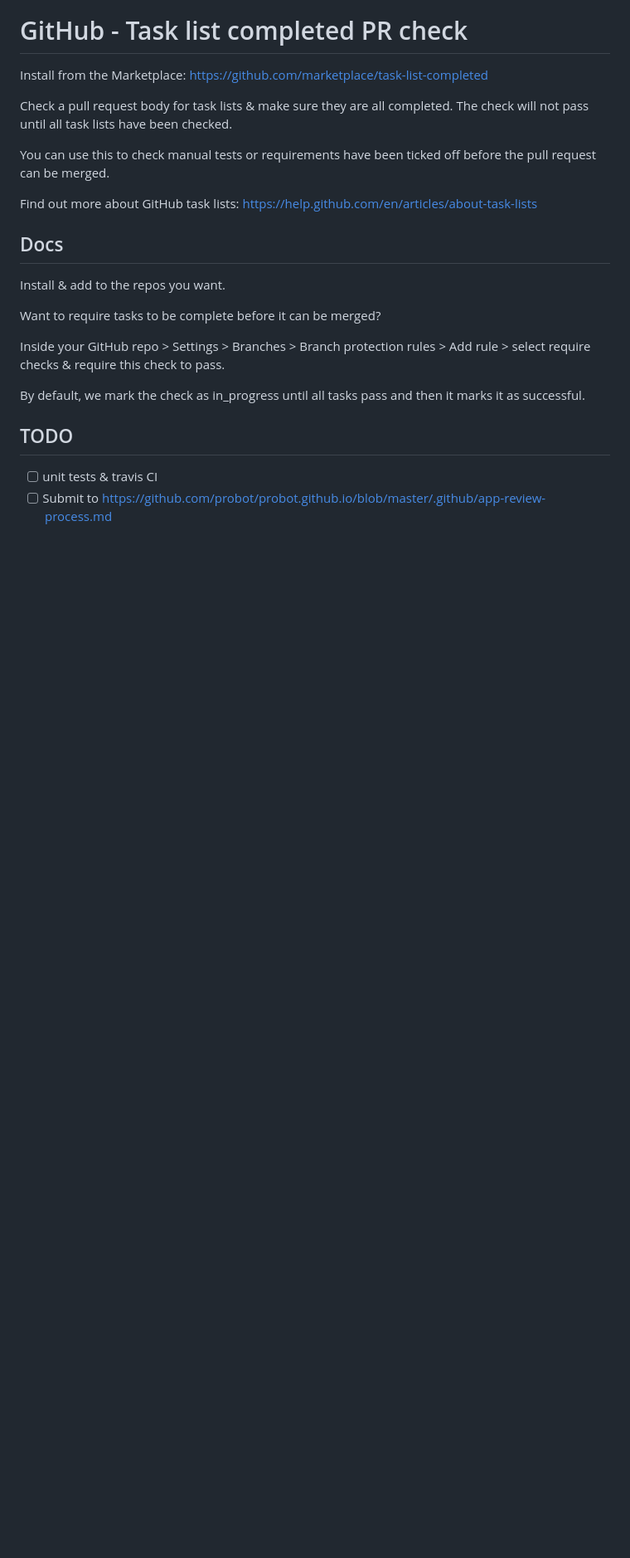
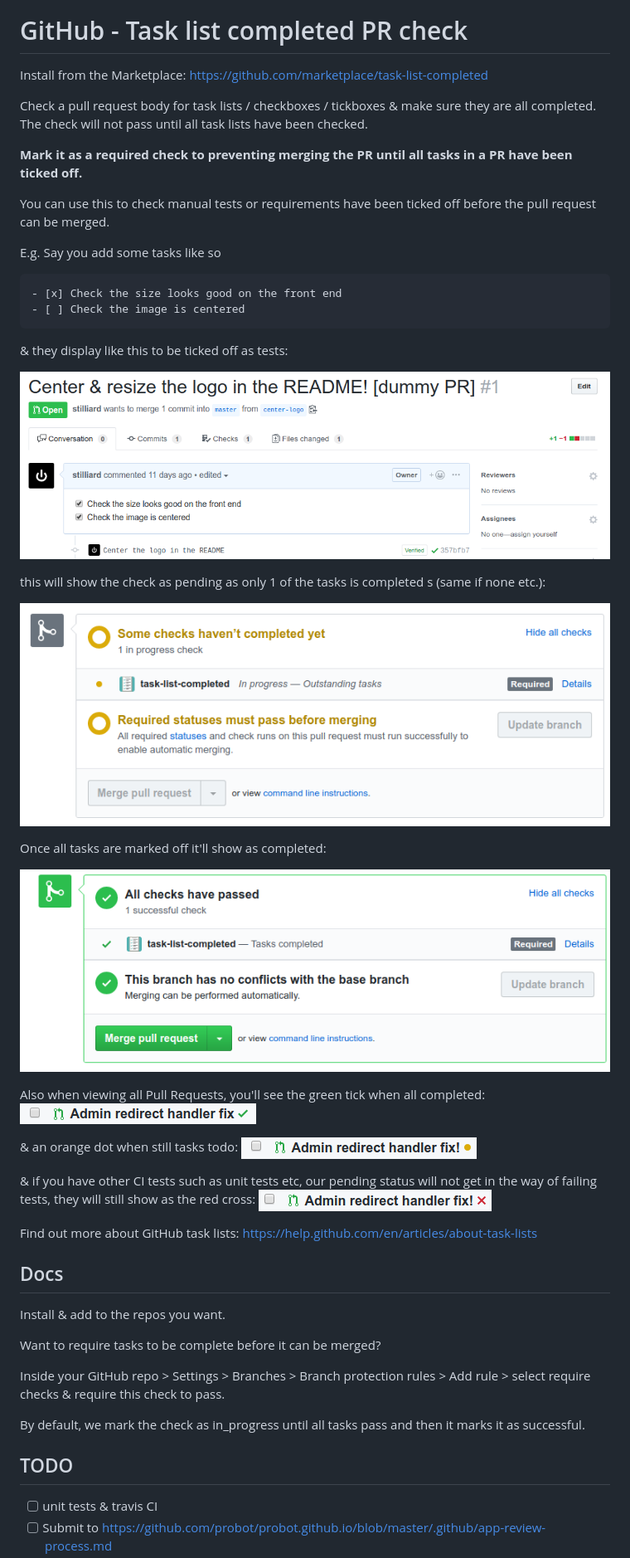
Before and after one commit to stilliard/github-task-list-completed, a Markdown page: README.md, the part around one of its changes. Shown at 83% size. Rendered like a GitHub page; pictures changed too: screenshots/example-pr.png (added), screenshots/failing-pr.png (added), screenshots/pending-pr.png (added); blank space fills up the shorter version.

Commit message:
docs: added workflow example with screenshots

````diff
--- a/README.md
+++ b/README.md
@@ -5,10 +6,41 @@ GitHub - Task list completed PR check
 
 Install from the Marketplace: https://github.com/marketplace/task-list-completed
 
-Check a pull request body for task lists & make sure they are all completed.
+Check a pull request body for task lists / checkboxes / tickboxes & make sure they are all completed.
 The check will not pass until all task lists have been checked.
 
+**Mark it as a required check to preventing merging the PR until all tasks in a PR have been ticked off.**
+
 You can use this to check manual tests or requirements have been ticked off before the pull request can be merged.
+
+E.g. Say you add some tasks like so
+```
+- [x] Check the size looks good on the front end
+- [ ] Check the image is centered
+```
+
+& they display like this to be ticked off as tests:
+
+![](./screenshots/example-pr.png)
+
+this will show the check as pending as only 1 of the tasks is completed s (same if none etc.):
+
+![](./screenshots/tasks-remaining.png)
+
+Once all tasks are marked off it'll show as completed:
+
+![](./screenshots/tasks-completed.png)
+
+
+Also when viewing all Pull Requests, you'll see the green tick when all completed:
+![](./screenshots/success-pr.png)
+
+& an orange dot when still tasks todo:
+![](./screenshots/pending-pr.png)
+
+& if you have other CI tests such as unit tests etc, our pending status will not get in the way of failing tests, they will still show as the red cross:
+![](./screenshots/failing-pr.png)
+
 
 Find out more about GitHub task lists: https://help.github.com/en/articles/about-task-lists
 
````
Also changed, not shown: other parts of README.md (+2 -1 lines).
